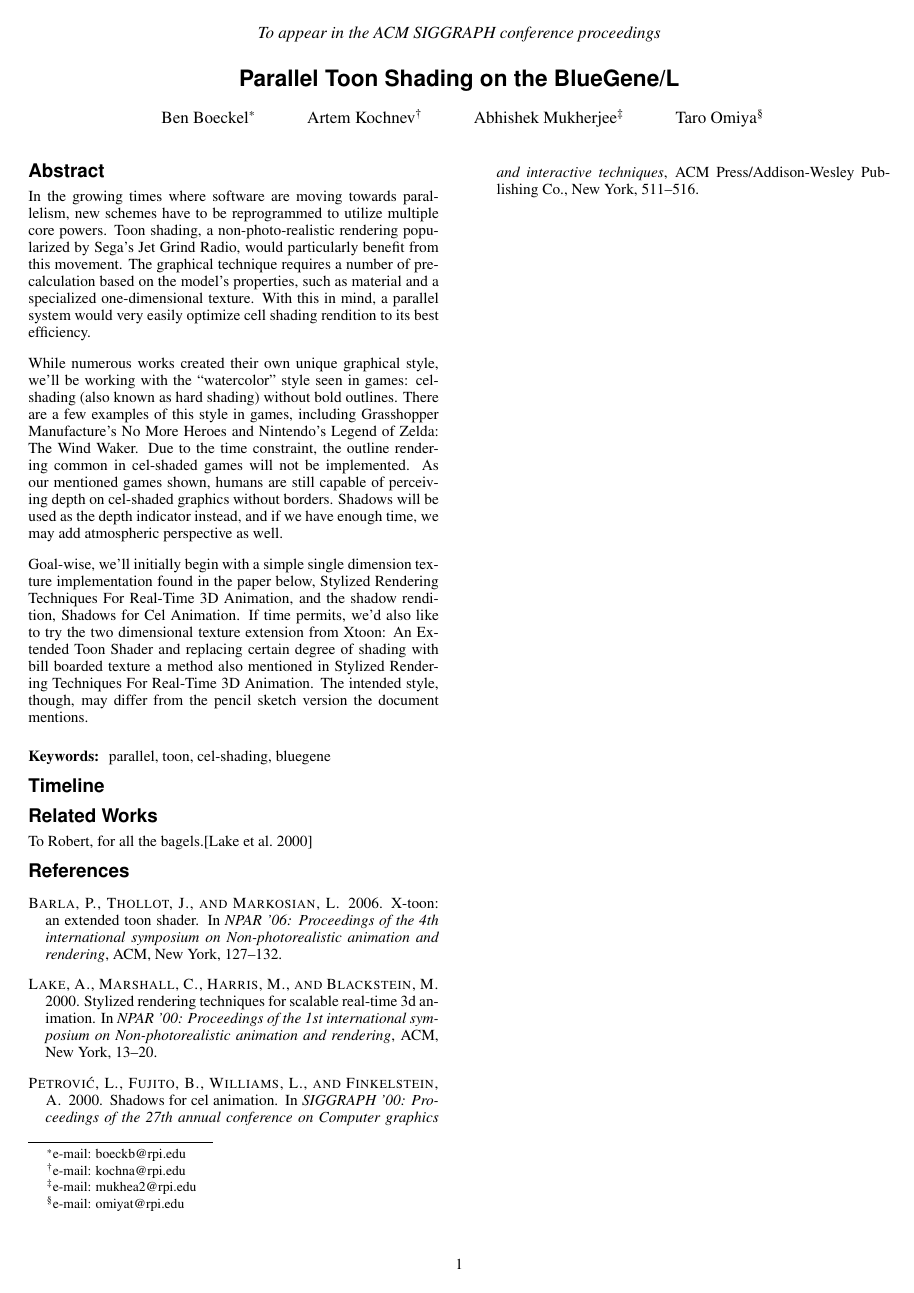
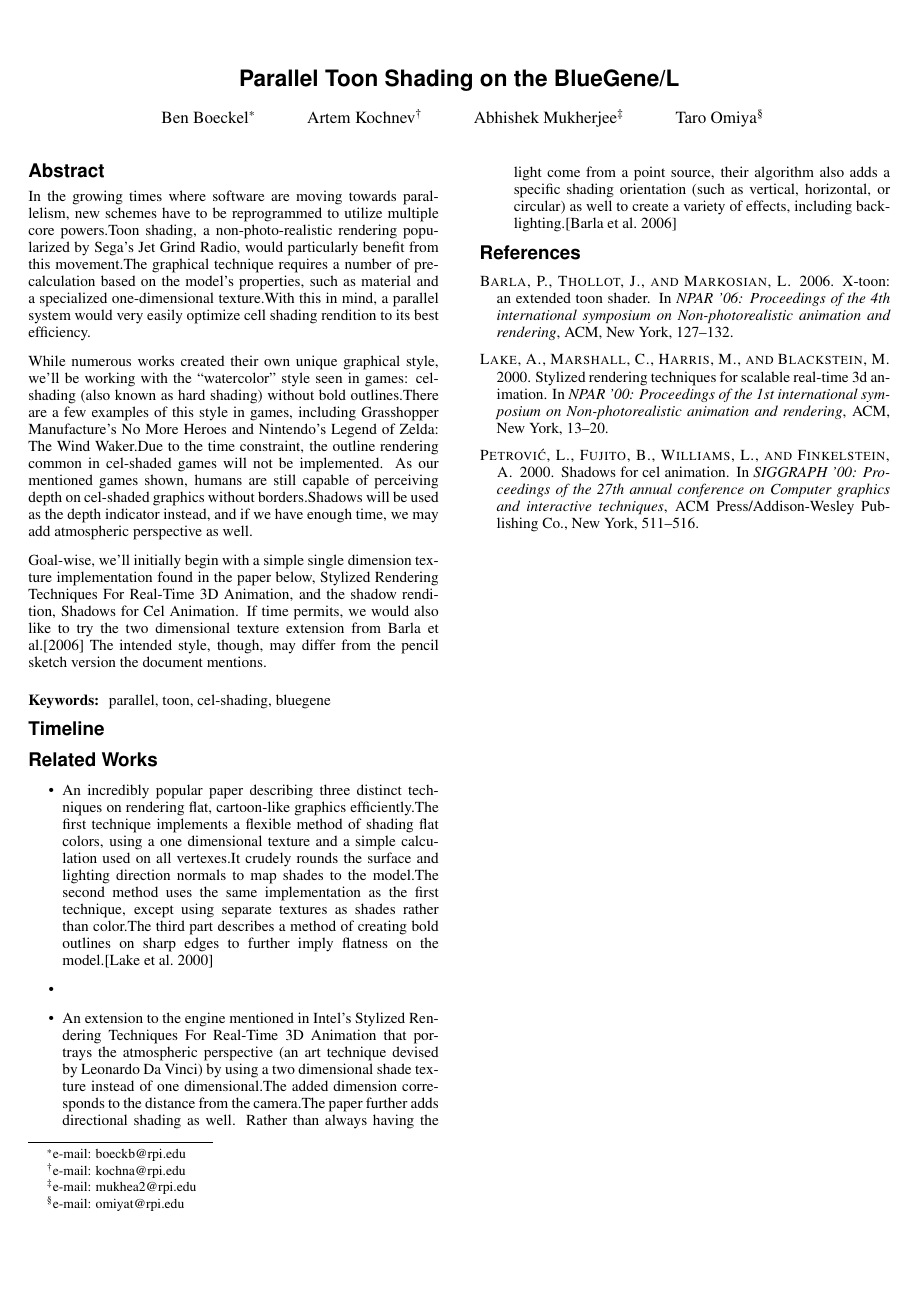
Before and after one commit to abhishekmukherg/parashader, a LaTeX paper (acg-doc/proposal.tex): the whole page. Compiled offline with pdfLaTeX.

Commit message:
Fixed a few gramatical errors, changed document type. added Taro's work for the related works piece

```diff
--- a/acg-doc/proposal.tex
+++ b/acg-doc/proposal.tex
@@ -1,4 +1,4 @@
-\documentclass[preprint]{acmsiggraph}          % preprint
+\documentclass{acmsiggraph}
 
 \usepackage[scaled=.92]{helvet}
 \usepackage{times}
@@ -52,31 +52,29 @@ Ben Boeckel\thanks{e-mail: boeckb@rpi.edu} %
 \begin{abstract}
 
 In the growing times where software are moving towards parallelism, new schemes
-have to be reprogrammed to utilize multiple core powers.  Toon shading, a
+have to be reprogrammed to utilize multiple core powers.Toon shading, a
 non-photo-realistic rendering popularized by Sega's Jet Grind Radio, would
-particularly benefit from this movement.  The graphical technique requires a
+particularly benefit from this movement.The graphical technique requires a
 number of pre-calculation based on the model's properties, such as material and
-a specialized one-dimensional texture.  With this in mind, a parallel system
+a specialized one-dimensional texture.With this in mind, a parallel system
 would very easily optimize cell shading rendition to its best efficiency.
 
 While numerous works created their own unique graphical style, we'll be working
 with the ``watercolor'' style seen in games: cel-shading (also known as hard
-shading) without bold outlines.  There are a few examples of this style in
+shading) without bold outlines.There are a few examples of this style in
 games, including Grasshopper Manufacture's No More Heroes and Nintendo's Legend
-of Zelda: The Wind Waker.  Due to the time constraint, the outline rendering
-common in cel-shaded games will not be implemented.  As our mentioned games
+of Zelda: The Wind Waker.Due to the time constraint, the outline rendering
+common in cel-shaded games will not be implemented. As our mentioned games
 shown, humans are still capable of perceiving depth on cel-shaded graphics
-without borders.  Shadows will be used as the depth indicator instead, and if
+without borders.Shadows will be used as the depth indicator instead, and if
 we have enough time, we may add atmospheric perspective as well.
 
 Goal-wise, we'll initially begin with a simple single dimension texture
 implementation found in the paper below, Stylized Rendering Techniques For
 Real-Time 3D Animation, and the shadow rendition, Shadows for Cel Animation.
-If time permits, we'd also like to try the two dimensional texture extension
-from Xtoon: An Extended Toon Shader and replacing certain degree of shading
-with bill boarded texture a method also mentioned in Stylized Rendering
-Techniques For Real-Time 3D Animation.  The intended style, though, may differ
-from the pencil sketch version the document mentions.
+If time permits, we would also like to try the two dimensional texture
+extension from Barla et al.\shortcite{barla2006xte} The intended style, though,
+may differ from the pencil sketch version the document mentions.
 
 \end{abstract}
 
@@ -97,7 +95,32 @@ from the pencil sketch version the document mentions.
 
 \section*{Related Works}
 
-To Robert, for all the bagels.\cite{lake2000srt}
+\begin{itemize}
+\item
+An incredibly popular paper describing three distinct techniques on rendering
+flat, cartoon-like graphics efficiently.The first technique implements a
+flexible method of shading flat colors, using a one dimensional texture and a
+simple calculation used on all vertexes.It crudely rounds the surface and
+lighting direction normals to map shades to the model.The second method uses
+the same implementation as the first technique, except using separate textures
+as shades rather than color.The third part describes a method of creating
+bold outlines on sharp edges to further imply flatness on the
+model.\cite{lake2000srt}
+
+\item
+
+
+\item
+An extension to the engine mentioned in Intel's Stylized Rendering Techniques
+For Real-Time 3D Animation that portrays the atmospheric perspective (an art
+technique devised by Leonardo Da Vinci) by using a two dimensional shade
+texture instead of one dimensional.The added dimension corresponds to the
+distance from the camera.The paper further adds directional shading as well.
+Rather than always having the light come from a point source, their algorithm
+also adds a specific shading orientation (such as vertical, horizontal, or
+circular) as well to create a variety of effects, including
+back-lighting.\cite{barla2006xte}
+\end{itemize}
 
 \bibliographystyle{acmsiggraph}
 \nocite{*}
```
Also changed, not shown: acg-doc/proposal.tex (4 more changed lines).
